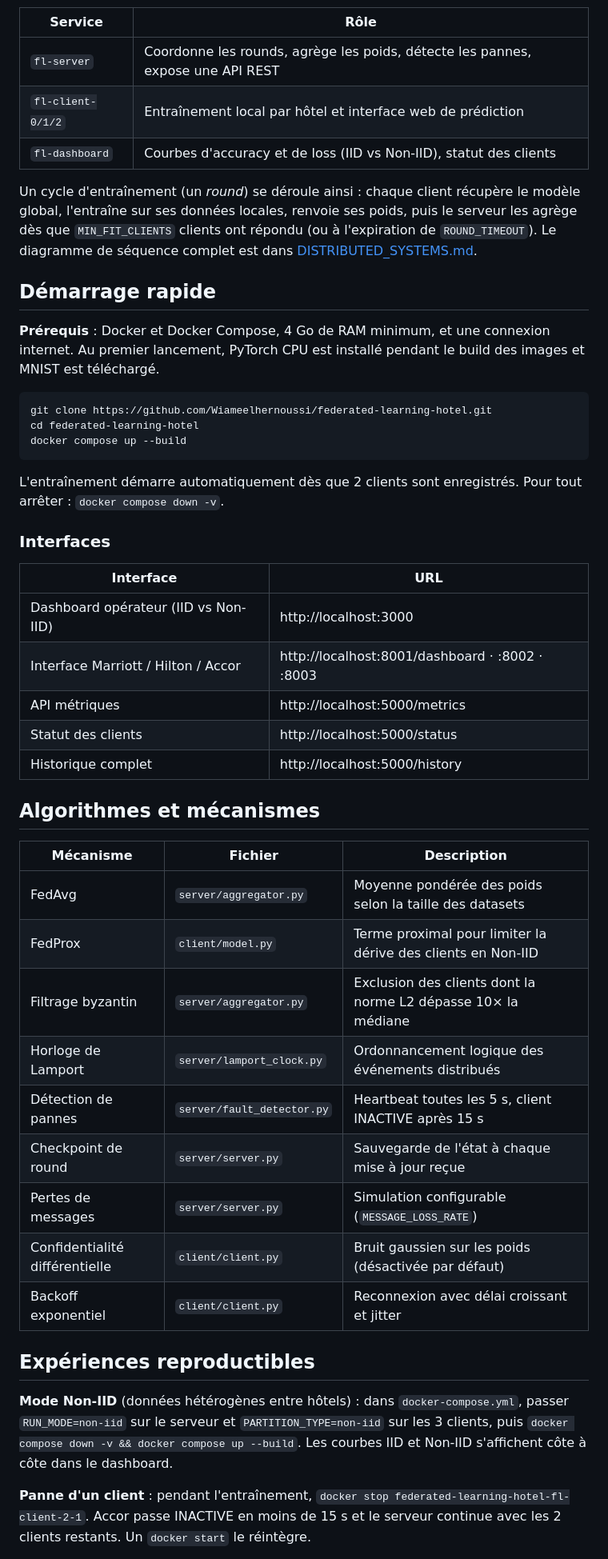
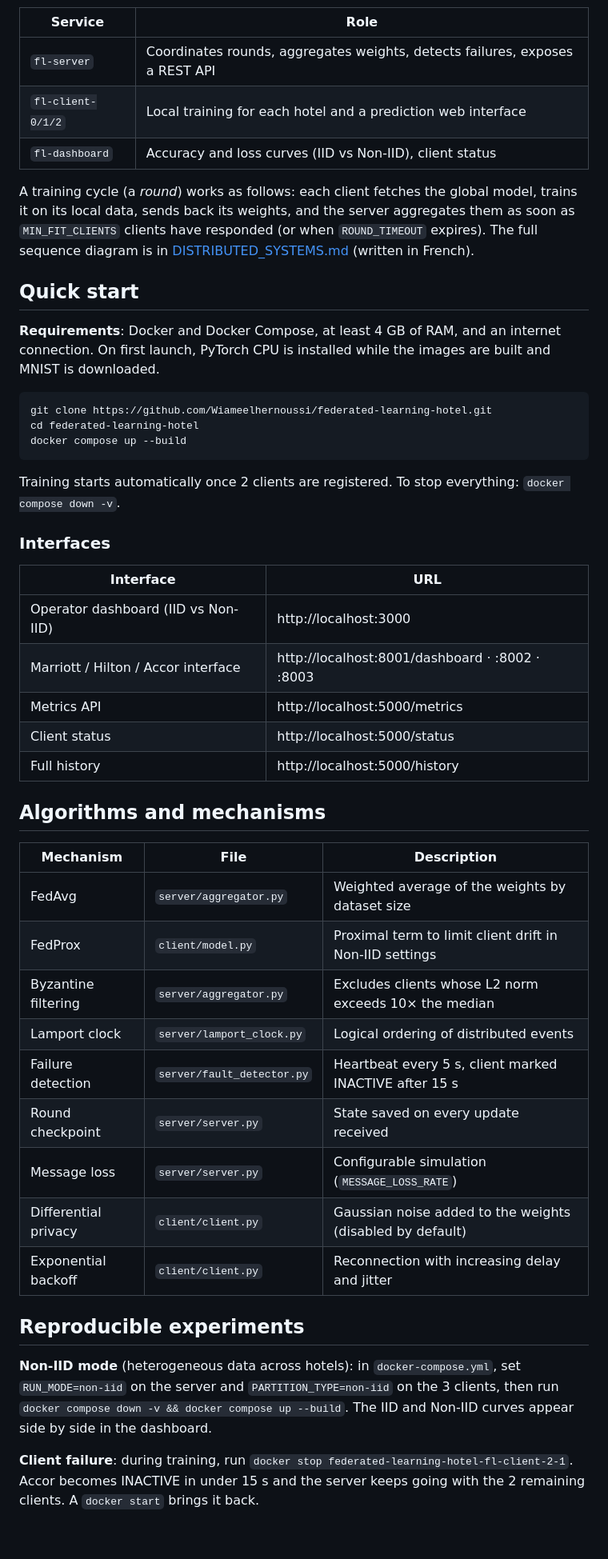
Before and after one commit to Wiameelhernoussi/federated-learning-hotel, a Markdown page: README.md, the part around one of its changes. Shown at 80% size. GitHub-like rendering; blank space fills up the shorter version.

Commit message:
Translate README content from French to English

````diff
--- a/README.md
+++ b/README.md
@@ -40,16 +40,16 @@ flowchart LR
 ```
 
-| Service | Rôle |
+| Service | Role |
 |---|---|
-| `fl-server` | Coordonne les rounds, agrège les poids, détecte les pannes, expose une API REST |
-| `fl-client-0/1/2` | Entraînement local par hôtel et interface web de prédiction |
-| `fl-dashboard` | Courbes d'accuracy et de loss (IID vs Non-IID), statut des clients |
+| `fl-server` | Coordinates rounds, aggregates weights, detects failures, exposes a REST API |
+| `fl-client-0/1/2` | Local training for each hotel and a prediction web interface |
+| `fl-dashboard` | Accuracy and loss curves (IID vs Non-IID), client status |
 
-Un cycle d'entraînement (un *round*) se déroule ainsi : chaque client récupère le modèle global, l'entraîne sur ses données locales, renvoie ses poids, puis le serveur les agrège dès que `MIN_FIT_CLIENTS` clients ont répondu (ou à l'expiration de `ROUND_TIMEOUT`). Le diagramme de séquence complet est dans [DISTRIBUTED_SYSTEMS.md](./DISTRIBUTED_SYSTEMS.md).
+A training cycle (a *round*) works as follows: each client fetches the global model, trains it on its local data, sends back its weights, and the server aggregates them as soon as `MIN_FIT_CLIENTS` clients have responded (or when `ROUND_TIMEOUT` expires). The full sequence diagram is in [DISTRIBUTED_SYSTEMS.md](./DISTRIBUTED_SYSTEMS.md) (written in French).
 
-## Démarrage rapide
+## Quick start
 
-**Prérequis** : Docker et Docker Compose, 4 Go de RAM minimum, et une connexion internet. Au premier lancement, PyTorch CPU est installé pendant le build des images et MNIST est téléchargé.
+**Requirements**: Docker and Docker Compose, at least 4 GB of RAM, and an internet connection. On first launch, PyTorch CPU is installed while the images are built and MNIST is downloaded.
 
 ```bash
 git clone https://github.com/Wiameelhernoussi/federated-learning-hotel.git
@@ -57,35 +57,35 @@ cd federated-learning-hotel
 docker compose up --build
 ```
 
-L'entraînement démarre automatiquement dès que 2 clients sont enregistrés. Pour tout arrêter : `docker compose down -v`.
+Training starts automatically once 2 clients are registered. To stop everything: `docker compose down -v`.
 
 ### Interfaces
 
 | Interface | URL |
 |---|---|
-| Dashboard opérateur (IID vs Non-IID) | http://localhost:3000 |
-| Interface Marriott / Hilton / Accor | http://localhost:8001/dashboard · :8002 · :8003 |
-| API métriques | http://localhost:5000/metrics |
-| Statut des clients | http://localhost:5000/status |
-| Historique complet | http://localhost:5000/history |
+| Operator dashboard (IID vs Non-IID) | http://localhost:3000 |
+| Marriott / Hilton / Accor interface | http://localhost:8001/dashboard · :8002 · :8003 |
+| Metrics API | http://localhost:5000/metrics |
+| Client status | http://localhost:5000/status |
+| Full history | http://localhost:5000/history |
 
-## Algorithmes et mécanismes
+## Algorithms and mechanisms
 
-| Mécanisme | Fichier | Description |
+| Mechanism | File | Description |
 |---|---|---|
-| FedAvg | `server/aggregator.py` | Moyenne pondérée des poids selon la taille des datasets |
-| FedProx | `client/model.py` | Terme proximal pour limiter la dérive des clients en Non-IID |
-| Filtrage byzantin | `server/aggregator.py` | Exclusion des clients dont la norme L2 dépasse 10× la médiane |
-| Horloge de Lamport | `server/lamport_clock.py` | Ordonnancement logique des événements distribués |
-| Détection de pannes | `server/fault_detector.py` | Heartbeat toutes les 5 s, client INACTIVE après 15 s |
-| Checkpoint de round | `server/server.py` | Sauvegarde de l'état à chaque mise à jour reçue |
-| Pertes de messages | `server/server.py` | Simulation configurable (`MESSAGE_LOSS_RATE`) |
-| Confidentialité différentielle | `client/client.py` | Bruit gaussien sur les poids (désactivée par défaut) |
-| Backoff exponentiel | `client/client.py` | Reconnexion avec délai croissant et jitter |
+| FedAvg | `server/aggregator.py` | Weighted average of the weights by dataset size |
+| FedProx | `client/model.py` | Proximal term to limit client drift in Non-IID settings |
+| Byzantine filtering | `server/aggregator.py` | Excludes clients whose L2 norm exceeds 10× the median |
+| Lamport clock | `server/lamport_clock.py` | Logical ordering of distributed events |
+| Failure detection | `server/fault_detector.py` | Heartbeat every 5 s, client marked INACTIVE after 15 s |
+| Round checkpoint | `server/server.py` | State saved on every update received |
+| Message loss | `server/server.py` | Configurable simulation (`MESSAGE_LOSS_RATE`) |
+| Differential privacy | `client/client.py` | Gaussian noise added to the weights (disabled by default) |
+| Exponential backoff | `client/client.py` | Reconnection with increasing delay and jitter |
 
-## Expériences reproductibles
+## Reproducible experiments
 
-**Mode Non-IID** (données hétérogènes entre hôtels) : dans `docker-compose.yml`, passer `RUN_MODE=non-iid` sur le serveur et `PARTITION_TYPE=non-iid` sur les 3 clients, puis `docker compose down -v && docker compose up --build`. Les courbes IID et Non-IID s'affichent côte à côte dans le dashboard.
+**Non-IID mode** (heterogeneous data across hotels): in `docker-compose.yml`, set `RUN_MODE=non-iid` on the server and `PARTITION_TYPE=non-iid` on the 3 clients, then run `docker compose down -v && docker compose up --build`. The IID and Non-IID curves appear side by side in the dashboard.
 
-**Panne d'un client** : pendant l'entraînement, `docker stop federated-learning-hotel-fl-client-2-1`. Accor passe INACTIVE en moins de 15 s et le serveur continue avec les 2 clients restants. Un `docker start` le réintègre.
+**Client failure**: during training, run `docker stop federated-learning-hotel-fl-client-2-1`. Accor becomes INACTIVE in under 15 s and the server keeps going with the 2 remaining clients. A `docker start` brings it back.
 
````
Also changed, not shown: other parts of README.md (+36 -36 lines).
